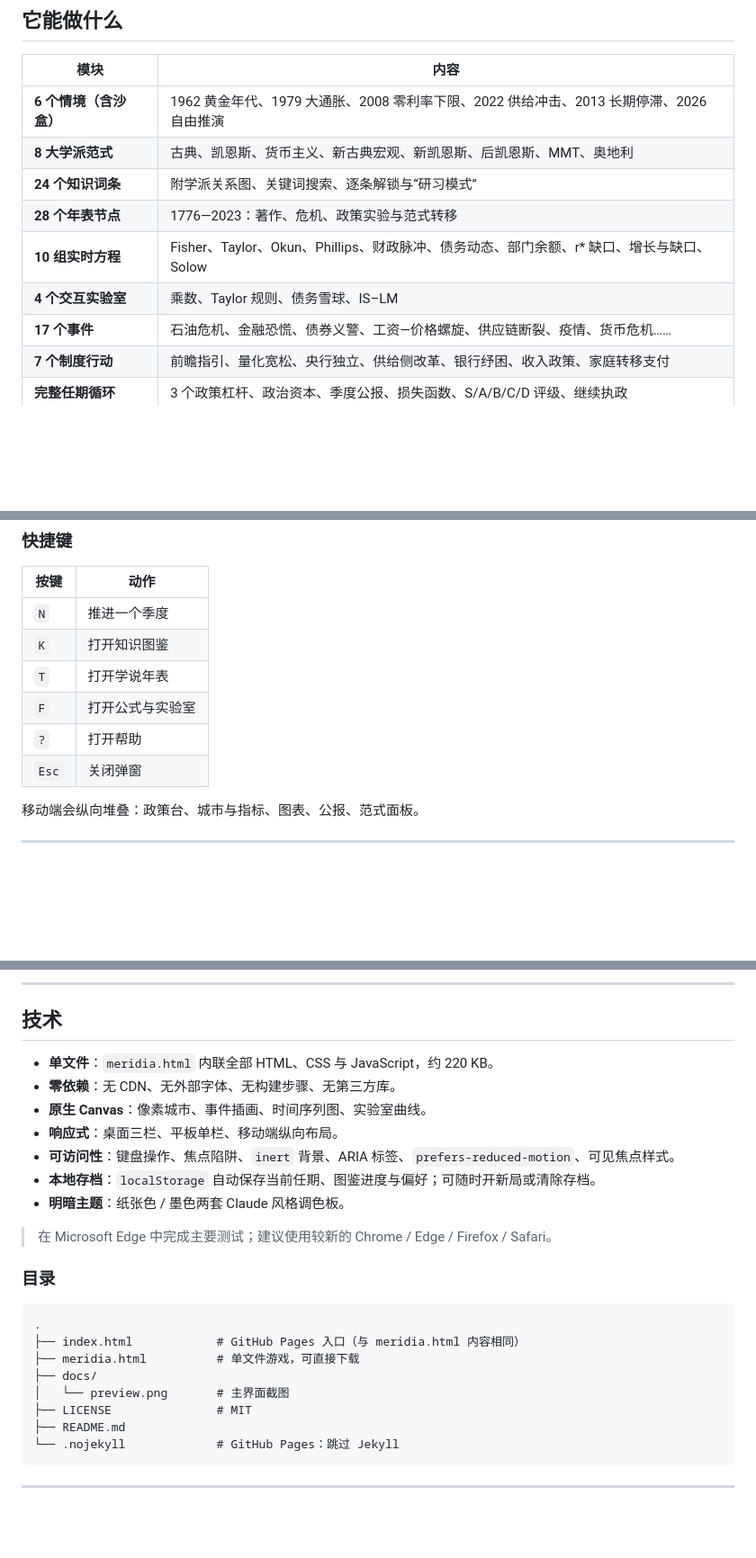
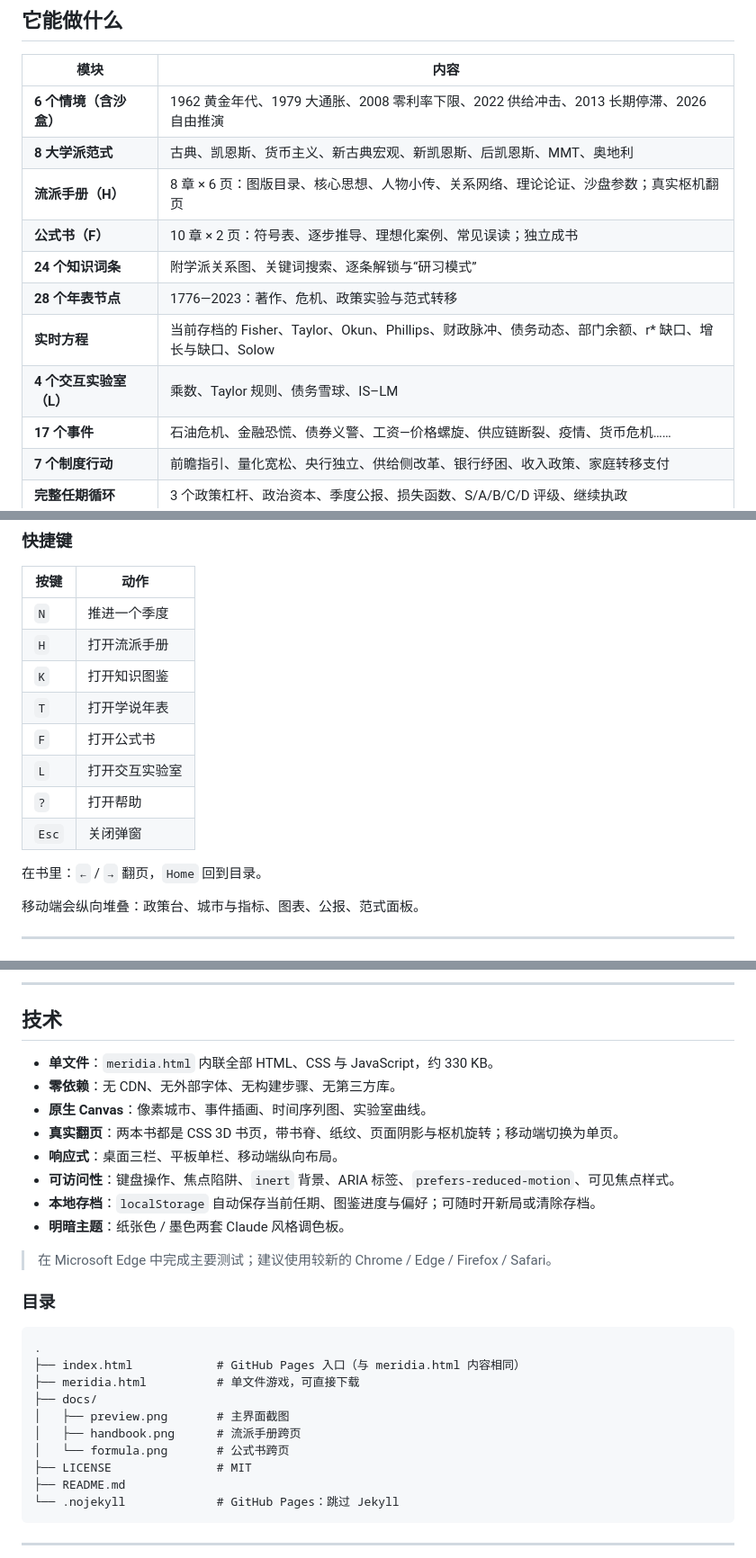
Before and after one commit to promax-mafker/meridia, a Markdown page: README.md, 3 parts joined by grey strips. Shown: that part at 90% size. Drawn GitHub-style; blank space fills up the shorter version.

```diff
--- a/README.md
+++ b/README.md
@@ -26,10 +26,12 @@ Meridia 想做的，是把两者放回同一个决策现场：你会在 1979 年
 |---|---|
 | **6 个情境（含沙盒）** | 1962 黄金年代、1979 大通胀、2008 零利率下限、2022 供给冲击、2013 长期停滞、2026 自由推演 |
 | **8 大学派范式** | 古典、凯恩斯、货币主义、新古典宏观、新凯恩斯、后凯恩斯、MMT、奥地利 |
+| **流派手册（H）** | 8 章 × 6 页：图版目录、核心思想、人物小传、关系网络、理论论证、沙盘参数；真实枢机翻页 |
+| **公式书（F）** | 10 章 × 2 页：符号表、逐步推导、理想化案例、常见误读；独立成书 |
 | **24 个知识词条** | 附学派关系图、关键词搜索、逐条解锁与“研习模式” |
 | **28 个年表节点** | 1776—2023：著作、危机、政策实验与范式转移 |
-| **10 组实时方程** | Fisher、Taylor、Okun、Phillips、财政脉冲、债务动态、部门余额、r* 缺口、增长与缺口、Solow |
-| **4 个交互实验室** | 乘数、Taylor 规则、债务雪球、IS–LM |
+| **实时方程** | 当前存档的 Fisher、Taylor、Okun、Phillips、财政脉冲、债务动态、部门余额、r* 缺口、增长与缺口、Solow |
+| **4 个交互实验室（L）** | 乘数、Taylor 规则、债务雪球、IS–LM |
 | **17 个事件** | 石油危机、金融恐慌、债券义警、工资—价格螺旋、供应链断裂、疫情、货币危机…… |
 | **7 个制度行动** | 前瞻指引、量化宽松、央行独立、供给侧改革、银行纾困、收入政策、家庭转移支付 |
 | **完整任期循环** | 3 个政策杠杆、政治资本、季度公报、损失函数、S/A/B/C/D 评级、继续执政 |
@@ -75,11 +77,15 @@ python -m http.server 8000
 | 按键 | 动作 |
 |---|---|
 | `N` | 推进一个季度 |
+| `H` | 打开流派手册 |
 | `K` | 打开知识图鉴 |
 | `T` | 打开学说年表 |
-| `F` | 打开公式与实验室 |
+| `F` | 打开公式书 |
+| `L` | 打开交互实验室 |
 | `?` | 打开帮助 |
 | `Esc` | 关闭弹窗 |
+
+在书里：`←` / `→` 翻页，`Home` 回到目录。
 
 移动端会纵向堆叠：政策台、城市与指标、图表、公报、范式面板。
 
@@ -153,9 +165,10 @@ d′  = d + [(i − π − g)d/100 + primary]/4
 
 ## 技术
 
-- **单文件**：`meridia.html` 内联全部 HTML、CSS 与 JavaScript，约 220 KB。
+- **单文件**：`meridia.html` 内联全部 HTML、CSS 与 JavaScript，约 330 KB。
 - **零依赖**：无 CDN、无外部字体、无构建步骤、无第三方库。
 - **原生 Canvas**：像素城市、事件插画、时间序列图、实验室曲线。
+- **真实翻页**：两本书都是 CSS 3D 书页，带书脊、纸纹、页面阴影与枢机旋转；移动端切换为单页。
 - **响应式**：桌面三栏、平板单栏、移动端纵向布局。
 - **可访问性**：键盘操作、焦点陷阱、`inert` 背景、ARIA 标签、`prefers-reduced-motion`、可见焦点样式。
 - **本地存档**：`localStorage` 自动保存当前任期、图鉴进度与偏好；可随时开新局或清除存档。
@@ -170,7 +183,9 @@ d′  = d + [(i − π − g)d/100 + primary]/4
 ├── index.html            # GitHub Pages 入口（与 meridia.html 内容相同）
 ├── meridia.html          # 单文件游戏，可直接下载
 ├── docs/
-│   └── preview.png       # 主界面截图
+│   ├── preview.png       # 主界面截图
+│   ├── handbook.png      # 流派手册跨页
+│   └── formula.png       # 公式书跨页
 ├── LICENSE               # MIT
 ├── README.md
 └── .nojekyll             # GitHub Pages：跳过 Jekyll
```
Also changed, not shown: other parts of README.md (+11 -5 lines), docs/formula.png (added), docs/handbook.png (added), docs/preview.png, 2 other files.
